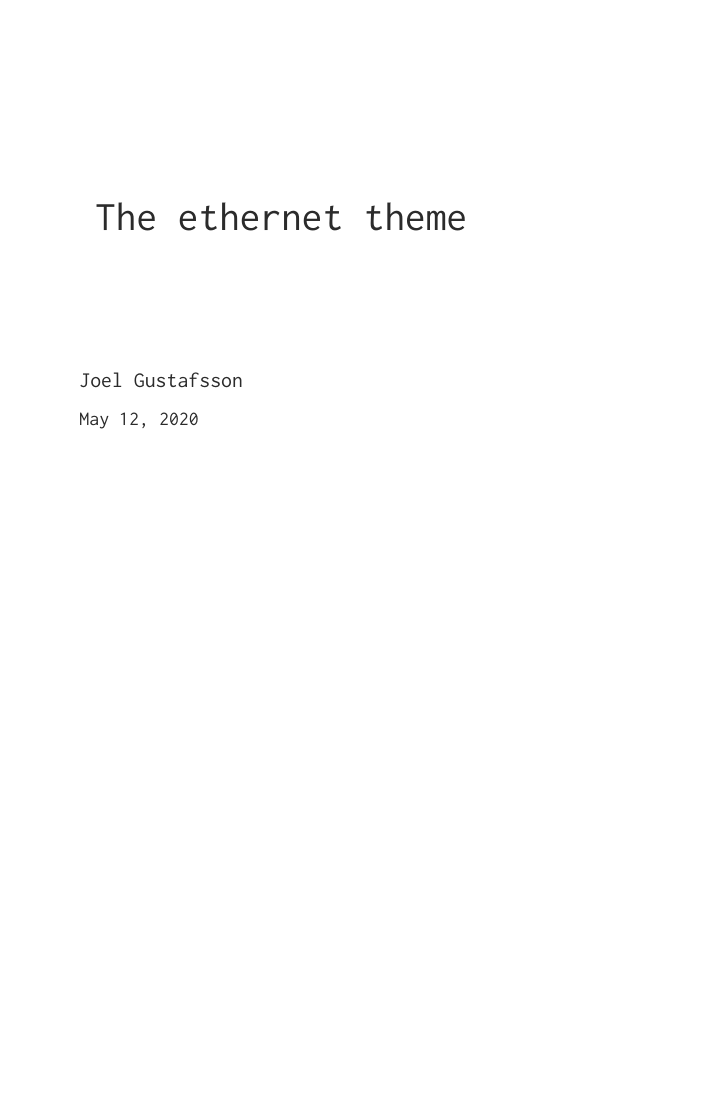
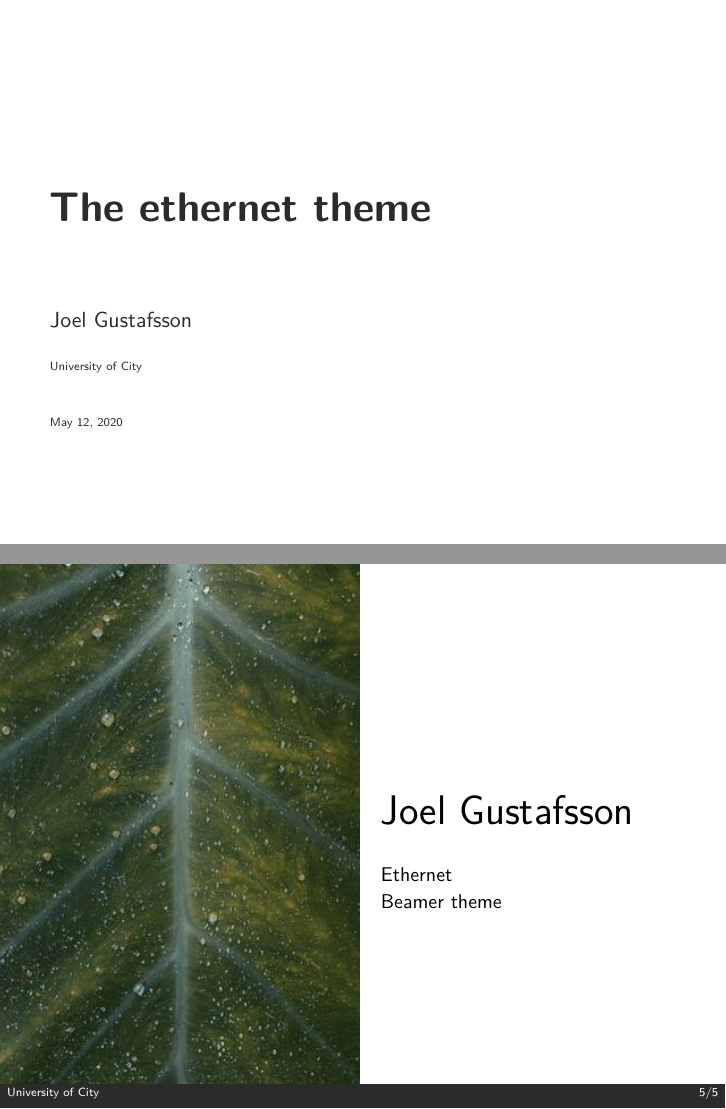
Before and after one commit to Kalior/ethernet-beamer, LaTeX slides (ethernet-example.tex, which reads beamercolorthemeethernet.sty, beamerinnerthemeethernet.sty, beamerouterthemeethernet.sty): page 1 of 4 before the commit and pages 1 and 5 of 5 after it, the two joined at a grey line, the shorter picture padded with empty space. Compiled offline with XeLaTeX.

Commit message:
Update theme

```diff
--- a/beamercolorthemeethernet.sty
+++ b/beamercolorthemeethernet.sty
@@ -11,6 +11,13 @@
 \setbeamercolor*{date}{fg=EthernetBlack, bg={}}
 \setbeamercolor*{header accent}{fg=EthernetOrange}
 \setbeamercolor*{item}{fg=EthernetGray}
-\setbeamercolor*{footline}{fg=EthernetGray}
+\setbeamercolor*{footline}{fg=white,bg=EthernetBlack}
+
+\setbeamerfont*{title}{size=\fontsize{40}{40}\bfseries}
+\setbeamerfont*{date}{size=\tiny}
+\setbeamerfont*{footline}{size=\tiny}
+
+\setbeamerfont*{transition}{size=\huge\bfseries}
+\setbeamerfont*{transitionsub}{size=\large}
 
 \mode<all>
--- a/beamerinnerthemeethernet.sty
+++ b/beamerinnerthemeethernet.sty
@@ -4,7 +4,7 @@
   \begin{tikzpicture}
     \useasboundingbox (0,0) rectangle(\the\paperwidth, \the\paperheight);
     \ifnum\thepage>1\relax
-      \fill[white, opacity=1] (0,0) rectangle(\the\paperwidth,\the\paperheight);
+      \fill[white, opacity=0] (0,0) rectangle(\the\paperwidth,\the\paperheight);
     \fi
   \end{tikzpicture}
 }
@@ -12,26 +12,47 @@
 % Title page
 \defbeamertemplate*{title page}{ethernet}[1][] {
   \vskip2cm%
-  \begin{beamercolorbox}[wd=12cm, leftskip=1cm, sep=8pt, #1]{title page header}
-    \huge
+  \begin{beamercolorbox}[wd=12cm, leftskip=0.2cm, sep=8pt, #1]{title page header}
     \usebeamerfont{title}\inserttitle\par
   \end{beamercolorbox}
 
-  \vskip 2cm
+  \vskip 1cm
 
   %\pgfsetfillopacity{0.5}
-  \begin{beamercolorbox}[wd=12cm, leftskip=1cm, #1]{author}
+  \begin{beamercolorbox}[wd=12cm, leftskip=0.2cm, sep=8pt, #1]{author}
     \usebeamerfont{author}\insertauthor
   \end{beamercolorbox}
 
+  \begin{beamercolorbox}[wd=12cm, leftskip=0.2cm, sep=8pt, #1]{date}
+    \usebeamerfont{date}\insertinstitute
+  \end{beamercolorbox}
+
   \vskip0.2cm
-  \begin{beamercolorbox}[wd=12cm, leftskip=1cm, #1]{date}
-    \small
-    \usebeamerfont{author}\insertdate
+  \begin{beamercolorbox}[wd=12cm, leftskip=0.2cm, sep=8pt, #1]{date}
+    \usebeamerfont{date}\insertdate
   \end{beamercolorbox}
 
   \vfil
 }
+
+\newcommand\insertcontact[1]{%
+{%
+  \hspace{-3.1em}
+  \begin{minipage}{0.50\paperwidth}
+  \vspace{-1.6em}
+    \includegraphics[width=0.5\paperwidth,height=\paperheight,keepaspectratio]{\insertauthorimage}
+  \end{minipage}
+  \hspace{0.01\paperwidth}
+  \begin{minipage}{0.30\paperwidth}
+      {\huge \insertshortauthor}
+      \vspace{1.5em}
+
+      {\small #1}
+      \vfill
+\end{minipage}
+
+}}
+
 
 % Items
 \setbeamertemplate{itemize items}{\large \textbullet}
--- a/beamerouterthemeethernet.sty
+++ b/beamerouterthemeethernet.sty
@@ -35,34 +35,54 @@
     }
     \fi
     \color{EthernetBlack}
-    {\huge
-    \textbf{\insertframetitle}}\\
-    {\large
-    \insertframesubtitle}
+    {\usebeamerfont{transition}\insertframetitle}\\
+    {\usebeamerfont{transitionsub}\insertframesubtitle}
   \end{minipage}
 }
 
-\defbeamertemplate*{navigation symbols}{ethernet}{
+% Text frame
+\defbeamertemplate{frametitle}{image}{
+  \hspace{-4em}
+}
+
+\defbeamertemplate*{footline}{ethernet}{
   \ifnum\thepage>1\relax
-    \hfill
-    \begin{beamercolorbox}{footline}
-      \usebeamercolor{footline}\small\hfill\insertframenumber/\inserttotalframenumber
+  \vspace{-0.1\paperheight}
+  \hspace{-2ex}
+  \hbox{
+    \begin{beamercolorbox}[wd=0.8\paperwidth,ht=2.3ex,left,dp=2.3ex,leftskip=2ex]{footline}
+      \insertinstitute
     \end{beamercolorbox}
+    \hspace{-3ex}
+    \begin{beamercolorbox}[wd=0.3\paperwidth,ht=2.3ex,right,dp=2.3ex,rightskip=13ex]{footline}
+      \insertframenumber/\inserttotalframenumber
+    \end{beamercolorbox}
+    }
   \fi
 }
 
-\defbeamertemplate{navigation symbols}{transition}{
+\defbeamertemplate{footline}{empty}{
   \hfill
 }
 
+\setbeamertemplate{navigation symbols}{}
+
 \BeforeBeginEnvironment{frame}{%
   \setbeamertemplate{frametitle}[ethernet]%
-  \setbeamertemplate{navigation symbols}[ethernet]%
+  \setbeamertemplate{footline}[ethernet]%
 }
 \makeatletter
 \define@key{beamerframe}{transition}[true]{%
   \setbeamertemplate{frametitle}[transition]%
-  \setbeamertemplate{navigation symbols}[transition]%
+  \setbeamertemplate{footline}[empty]%
+}
+\define@key{beamerframe}{image}[true]{%
+  \setbeamertemplate{frametitle}[image]%
+  \setbeamertemplate{footline}[ethernet]%
+}
+\define@key{beamerframe}{contact}[true]{%
+  \setbeamertemplate{frametitle}[image]%
+  \setbeamertemplate{footline}[empty]%
 }
 \makeatother
 
--- a/beamerthemeethernet.sty
+++ b/beamerthemeethernet.sty
@@ -3,6 +3,7 @@
 \RequirePackage{tikz}
 \RequirePackage{lastpage}
 \RequirePackage{xcolor}
+\RequirePackage{anyfontsize}
 
 \useinnertheme{ethernet}
 \useoutertheme{ethernet}
@@ -12,4 +13,15 @@
 \setbeamertemplate{blocks}[rounded][shadow=true]
 \setbeamertemplate{bibliography item}{}
 
+\newcommand{\email}{\@dblarg\beamer@email}
+\long\def\beamer@email[#1]#2{%
+  \def\insertemail{#2}  %
+  \def\insertshortemail{#1}%
+}
+
+\newcommand{\authorimage}{\@dblarg\beamer@authorimage}
+\long\def\beamer@authorimage[#1]#2{%
+  \def\insertauthorimage{#2}  %
+}
+
 \mode<all>
--- a/ethernet-example.tex
+++ b/ethernet-example.tex
@@ -1,14 +1,17 @@
 \documentclass{beamer}
 \usepackage{fontspec}
 \setmainfont{Lato}
-\setsansfont{Inconsolata}
 \setmonofont{Lato}
+
+\usetheme{ethernet}
 
 \title{\huge\textbf{The ethernet theme}}
 \date{\today}
-\author{Joel Gustafsson}
+\author[Joel Gustafsson]{Joel Gustafsson}
+\institute{University of City}
+\email{person@example.com}
+\authorimage{example-small.jpg}
 
-\usetheme{ethernet}
 
 \begin{document}
 
@@ -32,4 +35,12 @@
   \end{equation}
 \end{frame}
 
+\begin{frame}[image]{Contact}
+  \insertcontact{
+    Ethernet
+
+    Beamer theme
+  }
+\end{frame}
+
 \end{document}
```
Also changed, not shown: ethernet-example.pdf, example-small.jpg (added).
